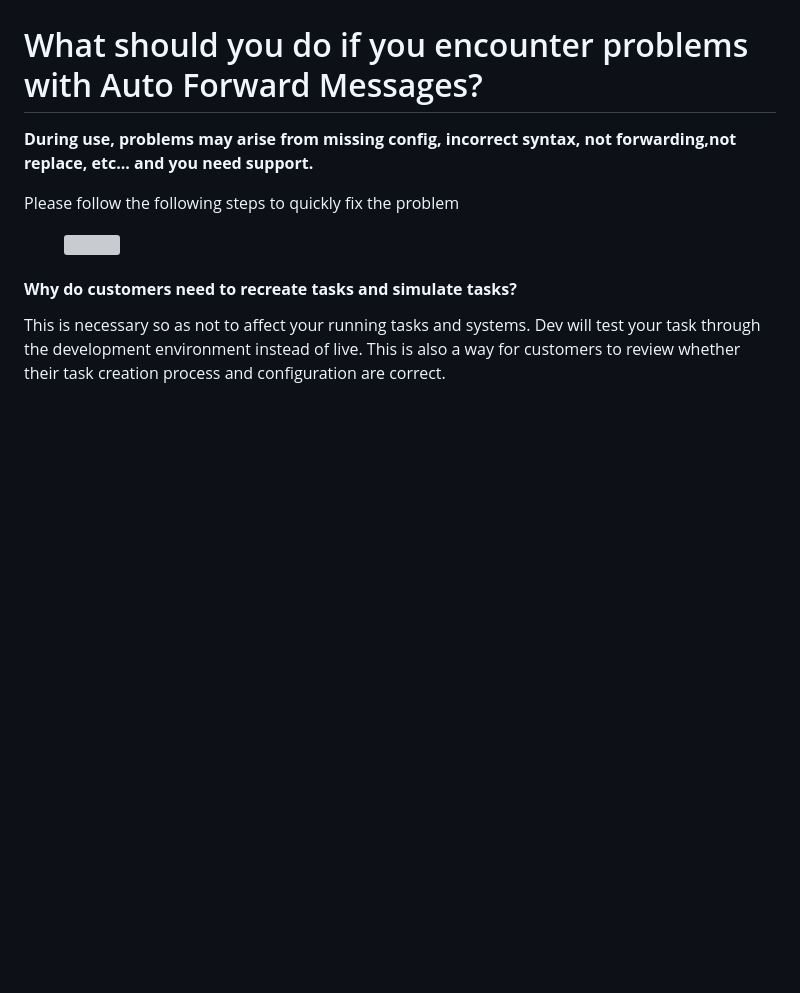
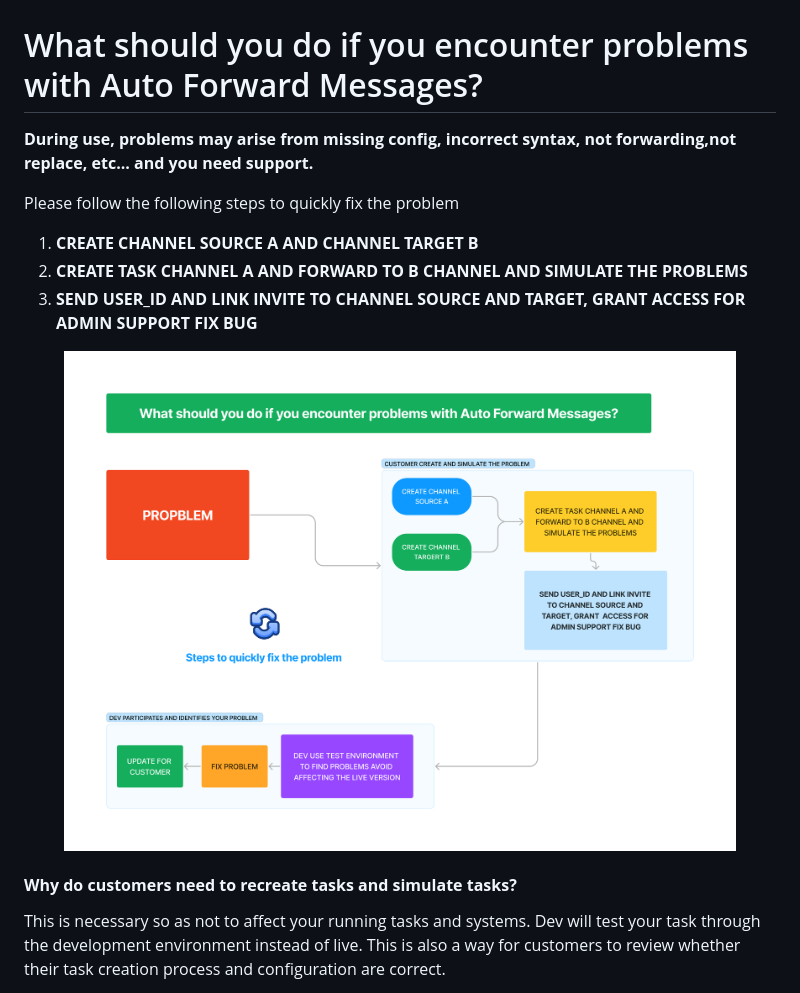
Before and after one commit to tienbm/Auto-Forward-Telegram-Document, a Markdown page: extras/faq/what-should-you-do-if-you-encounter-problems-with-auto-forward-messages.md, the part around the change. Drawn GitHub-style; pictures changed too: .gitbook/assets/flowfixbug.png (added); blank space fills up the shorter version; grey boxes are pictures that could not be loaded.

Commit message:
GITBOOK-176: No subject

```diff
--- a/extras/faq/what-should-you-do-if-you-encounter-problems-with-auto-forward-messages.md
+++ b/extras/faq/what-should-you-do-if-you-encounter-problems-with-auto-forward-messages.md
@@ -4,7 +4,11 @@
 
 Please follow the following steps to quickly fix the problem
 
-<figure><img src="../../.gitbook/assets/Whatshould you do if you encounter problems with Auto Forward Messages.png" alt=""><figcaption></figcaption></figure>
+1. **CREATE CHANNEL SOURCE A AND CHANNEL TARGET B**
+2. **CREATE TASK CHANNEL A AND FORWARD TO B CHANNEL AND SIMULATE THE PROBLEMS**
+3. **SEND USER\_ID AND LINK INVITE TO CHANNEL SOURCE AND TARGET, GRANT ACCESS FOR ADMIN SUPPORT FIX BUG**
+
+<figure><img src="../../.gitbook/assets/flowfixbug.png" alt=""><figcaption></figcaption></figure>
 
 #### **Why do customers need to recreate tasks and simulate tasks?**&#x20;
 
```
